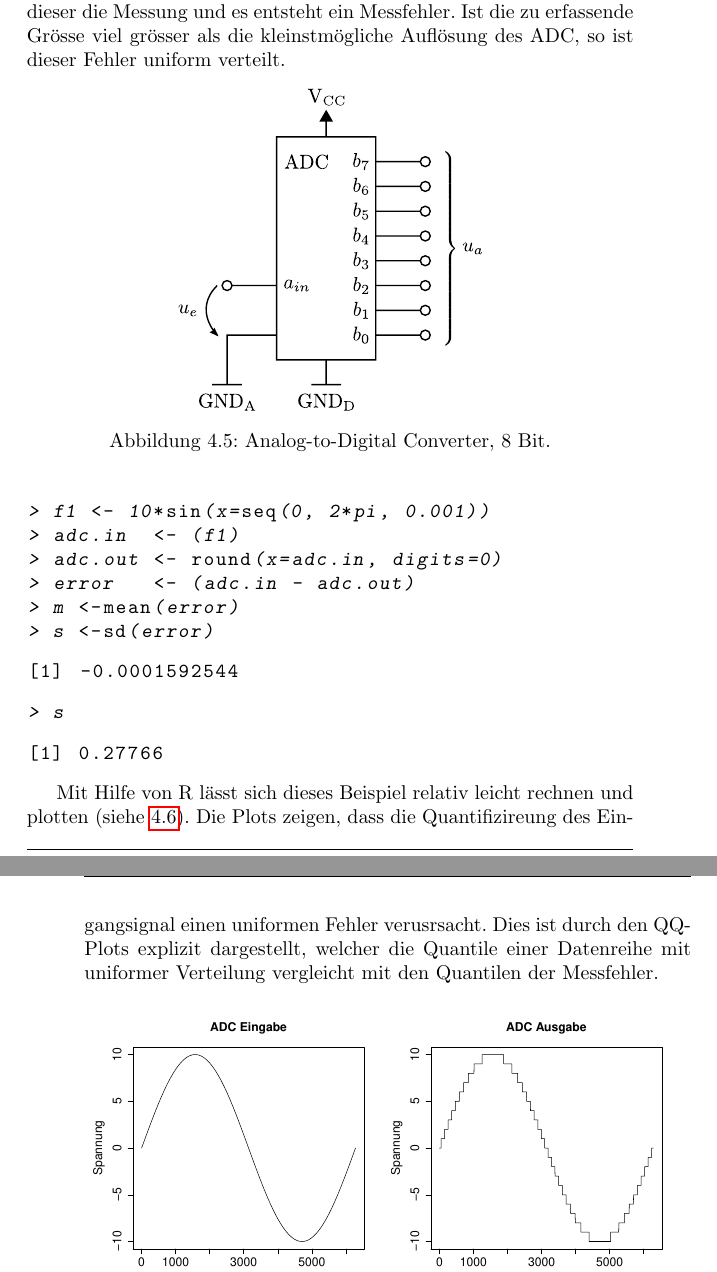
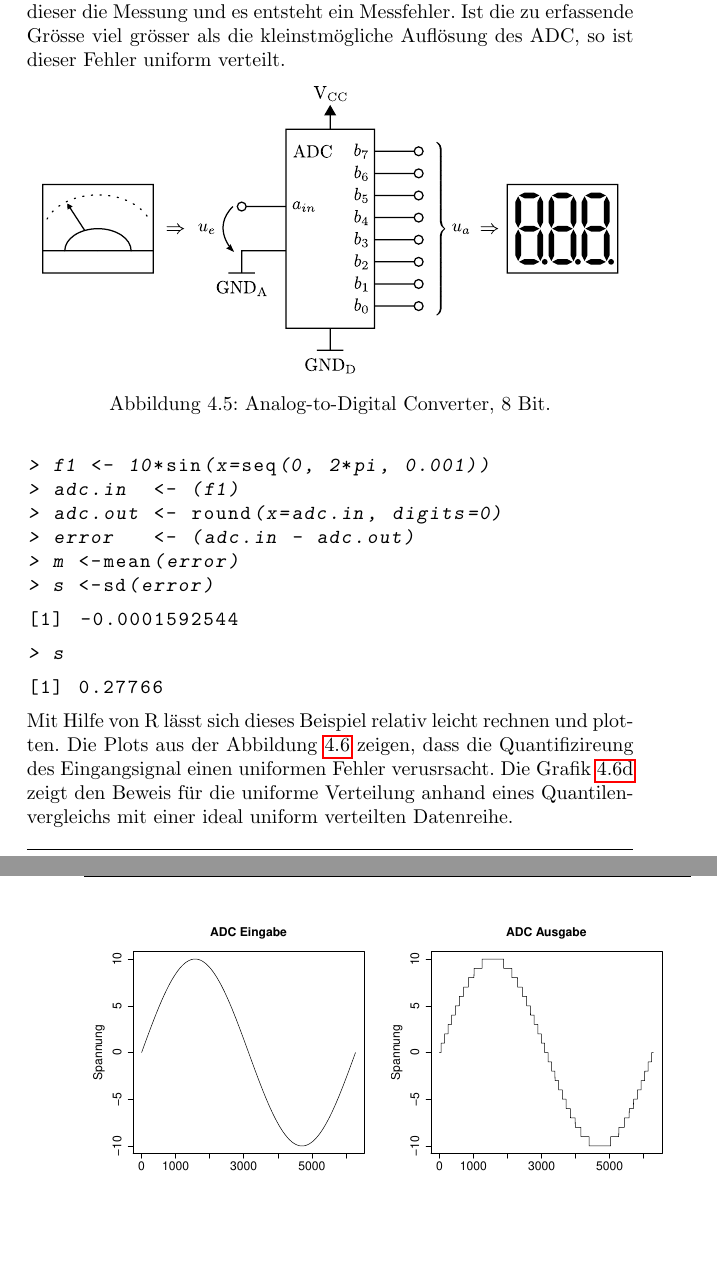
Before and after one commit to fosa/fosastoc, a LaTeX book (fosastoc.tex, which reads verteilungen.tex): two parts of pages 50 and 51 of 68, joined at a grey line, cut so that both start at the same text, the shorter picture padded with empty space. Compiled offline with pdfLaTeX.

Commit message:
Grafik für ADC erweitert

```diff
--- a/verteilungen.tex
+++ b/verteilungen.tex
@@ -705,7 +705,7 @@ Auflösung des ADC, so ist dieser Fehler uniform verteilt.
 
 \begin{figure}[h!]
 	\centering
-	\includegraphics[width=0.5\textwidth]{adc.pdf}
+	\includegraphics[width=0.95\textwidth]{adc-system.pdf}
 	\caption{Analog-to-Digital Converter, 8 Bit.}
 \end{figure}
 
@@ -730,11 +730,13 @@ Auflösung des ADC, so ist dieser Fehler uniform verteilt.
 \end{Soutput}
 \end{Schunk}
 
+\noindent
 Mit Hilfe von R lässt sich dieses Beispiel relativ leicht rechnen und
-plotten (siehe \ref{fig:adc}). Die Plots zeigen, dass die Quantifizireung
-des Eingangsignal einen uniformen Fehler verusrsacht. Dies ist durch
-den QQ-Plots explizit dargestellt, welcher die Quantile einer Datenreihe
-mit uniformer Verteilung vergleicht mit den Quantilen der Messfehler.
+plotten. Die Plots aus der Abbildung \ref{fig:adc} zeigen, dass die
+Quantifizireung des Eingangsignal einen uniformen Fehler verusrsacht.
+Die Grafik \ref{fig:adc-d} zeigt den Beweis für die uniforme Verteilung
+anhand eines Quantilenvergleichs mit einer ideal uniform verteilten
+Datenreihe.
 
 
 
```
Also changed, not shown: adc-system.pdf (added), adc-system.svg (added), verteilungen-005.pdf, verteilungen-006.pdf, verteilungen-007.pdf, verteilungen-008.pdf, verteilungen-012.pdf, verteilungen-013.pdf, verteilungen-018.pdf, verteilungen-019.pdf, verteilungen-020.pdf, verteilungen-021.pdf, verteilungen-025.pdf, verteilungen-026.pdf, 13 more files, 1 other file.
